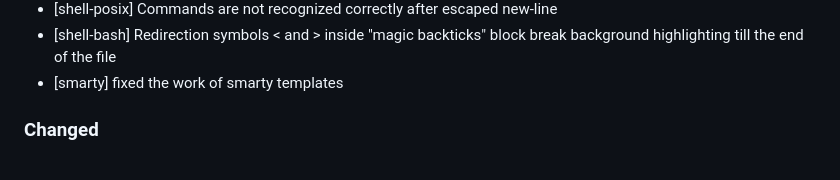
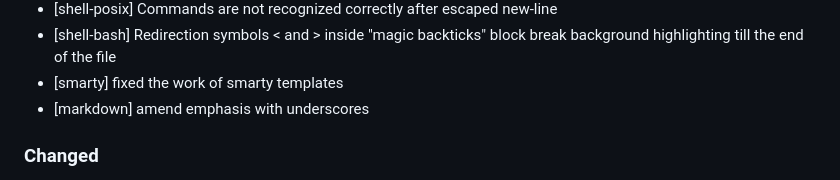
Before and after one commit to colorer/Colorer-schemes, a Markdown page: CHANGELOG.md, the part around the change. Drawn GitHub-style.

Commit message:
update changelog

```diff
--- a/CHANGELOG.md
+++ b/CHANGELOG.md
@@ -17,6 +17,7 @@
 - [shell-posix] Commands are not recognized correctly after escaped new-line
 - [shell-bash] Redirection symbols < and > inside "magic backticks" block break background highlighting till the end of the file
 - [smarty] fixed the work of smarty templates
+- [markdown] amend emphasis with underscores
 
 ### Changed
 - Simplified catalog.xml.
```
